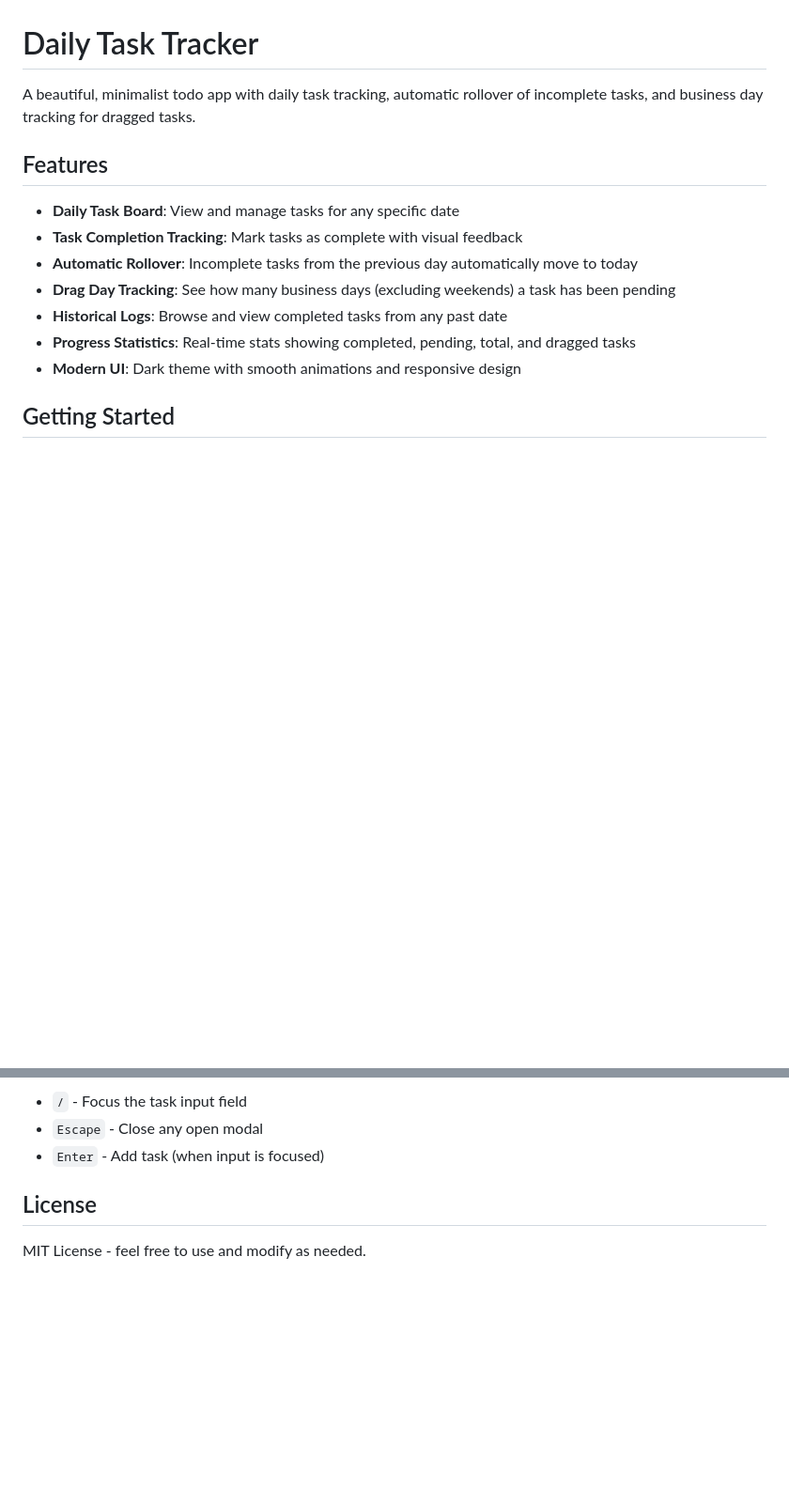
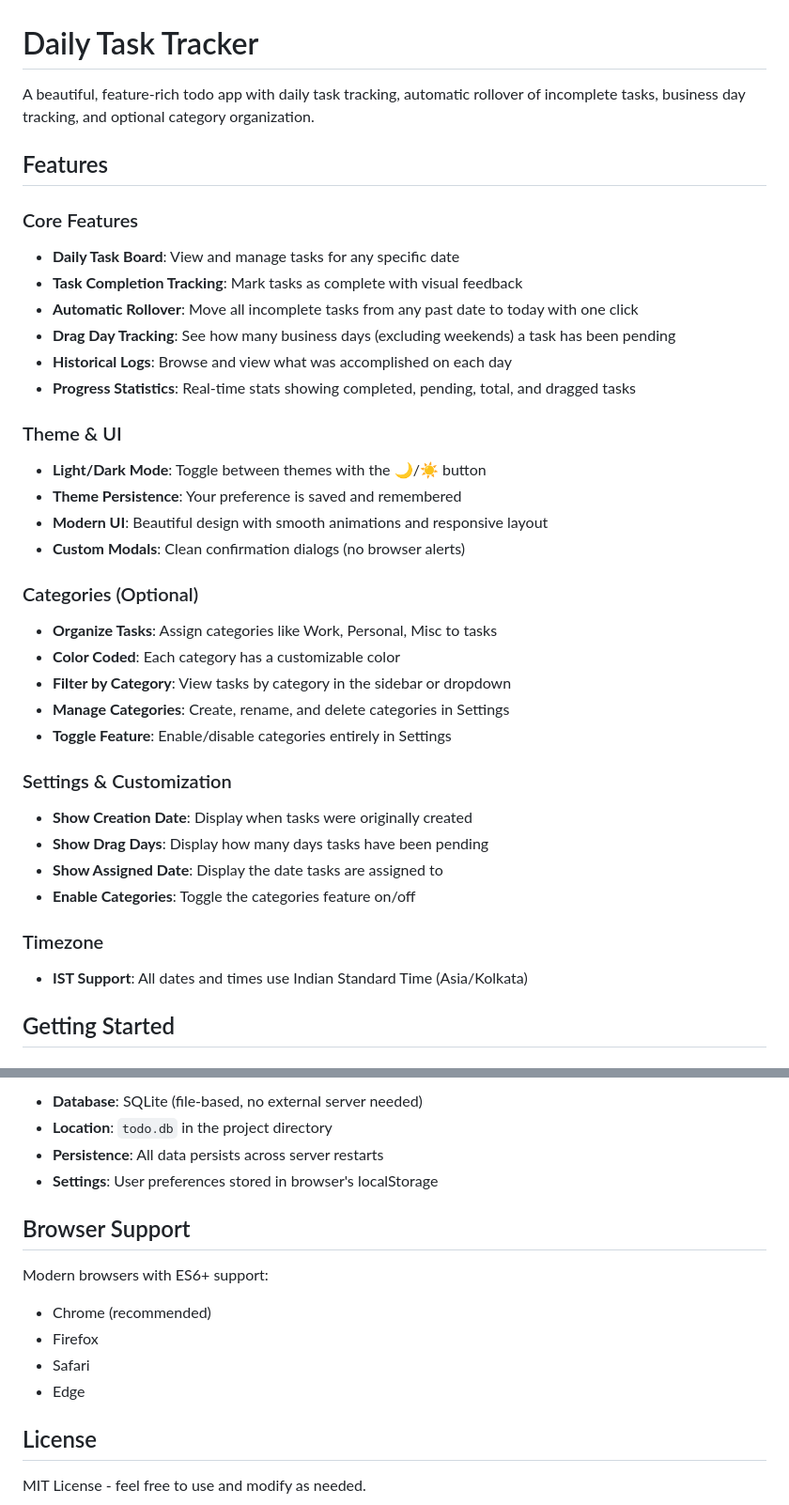
Before and after one commit to kaustubhjadhav-cs/TodoLoggerApp, a Markdown page: README.md, 2 parts joined by grey strips. Shown: that part at 94% size. Rendered like a GitHub page; blank space fills up the shorter version.

```diff
--- a/README.md
+++ b/README.md
@@ -1,16 +1,38 @@
 # Daily Task Tracker
 
-A beautiful, minimalist todo app with daily task tracking, automatic rollover of incomplete tasks, and business day tracking for dragged tasks.
+A beautiful, feature-rich todo app with daily task tracking, automatic rollover of incomplete tasks, business day tracking, and optional category organization.
 
 ## Features
 
+### Core Features
 - **Daily Task Board**: View and manage tasks for any specific date
 - **Task Completion Tracking**: Mark tasks as complete with visual feedback
-- **Automatic Rollover**: Incomplete tasks from the previous day automatically move to today
+- **Automatic Rollover**: Move all incomplete tasks from any past date to today with one click
 - **Drag Day Tracking**: See how many business days (excluding weekends) a task has been pending
-- **Historical Logs**: Browse and view completed tasks from any past date
+- **Historical Logs**: Browse and view what was accomplished on each day
 - **Progress Statistics**: Real-time stats showing completed, pending, total, and dragged tasks
-- **Modern UI**: Dark theme with smooth animations and responsive design
+
+### Theme & UI
+- **Light/Dark Mode**: Toggle between themes with the 🌙/☀️ button
+- **Theme Persistence**: Your preference is saved and remembered
+- **Modern UI**: Beautiful design with smooth animations and responsive layout
+- **Custom Modals**: Clean confirmation dialogs (no browser alerts)
+
+### Categories (Optional)
+- **Organize Tasks**: Assign categories like Work, Personal, Misc to tasks
+- **Color Coded**: Each category has a customizable color
+- **Filter by Category**: View tasks by category in the sidebar or dropdown
+- **Manage Categories**: Create, rename, and delete categories in Settings
+- **Toggle Feature**: Enable/disable categories entirely in Settings
+
+### Settings & Customization
+- **Show Creation Date**: Display when tasks were originally created
+- **Show Drag Days**: Display how many days tasks have been pending
+- **Show Assigned Date**: Display the date tasks are assigned to
+- **Enable Categories**: Toggle the categories feature on/off
+
+### Timezone
+- **IST Support**: All dates and times use Indian Standard Time (Asia/Kolkata)
 
 ## Getting Started
 
@@ -104,7 +184,16 @@ TodoApp/
 
-- `/` - Focus the task input field
-- `Escape` - Close any open modal
-- `Enter` - Add task (when input is focused)
+- **Database**: SQLite (file-based, no external server needed)
+- **Location**: `todo.db` in the project directory
+- **Persistence**: All data persists across server restarts
+- **Settings**: User preferences stored in browser's localStorage
+
+## Browser Support
+
+Modern browsers with ES6+ support:
+- Chrome (recommended)
+- Firefox
+- Safari
+- Edge
 
 ## License
 
```
Also changed, not shown: other parts of README.md (+73 -15 lines).
